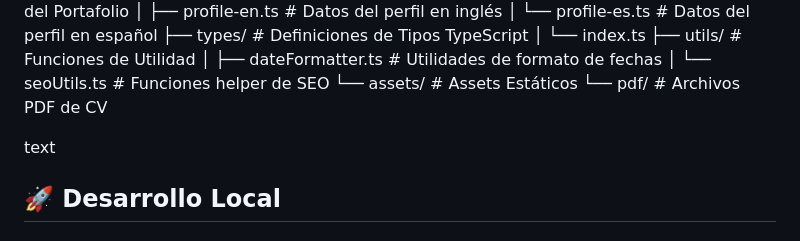
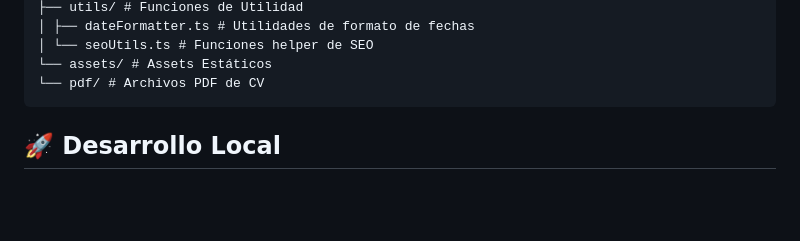
Before and after one commit to garciajuni20/Resume_Khristian_Garcia, a Markdown page: LEEME.md, the part around one of its changes. Drawn GitHub-style; blank space fills up the shorter version.

````diff
--- a/LEEME.md
+++ b/LEEME.md
@@ -114,8 +115,7 @@ src/
 │ └── seoUtils.ts # Funciones helper de SEO
 └── assets/ # Assets Estáticos
 └── pdf/ # Archivos PDF de CV
-
-text
+```
 
 ## 🚀 Desarrollo Local
 
````
Also changed, not shown: other parts of LEEME.md (+15 -12 lines).
